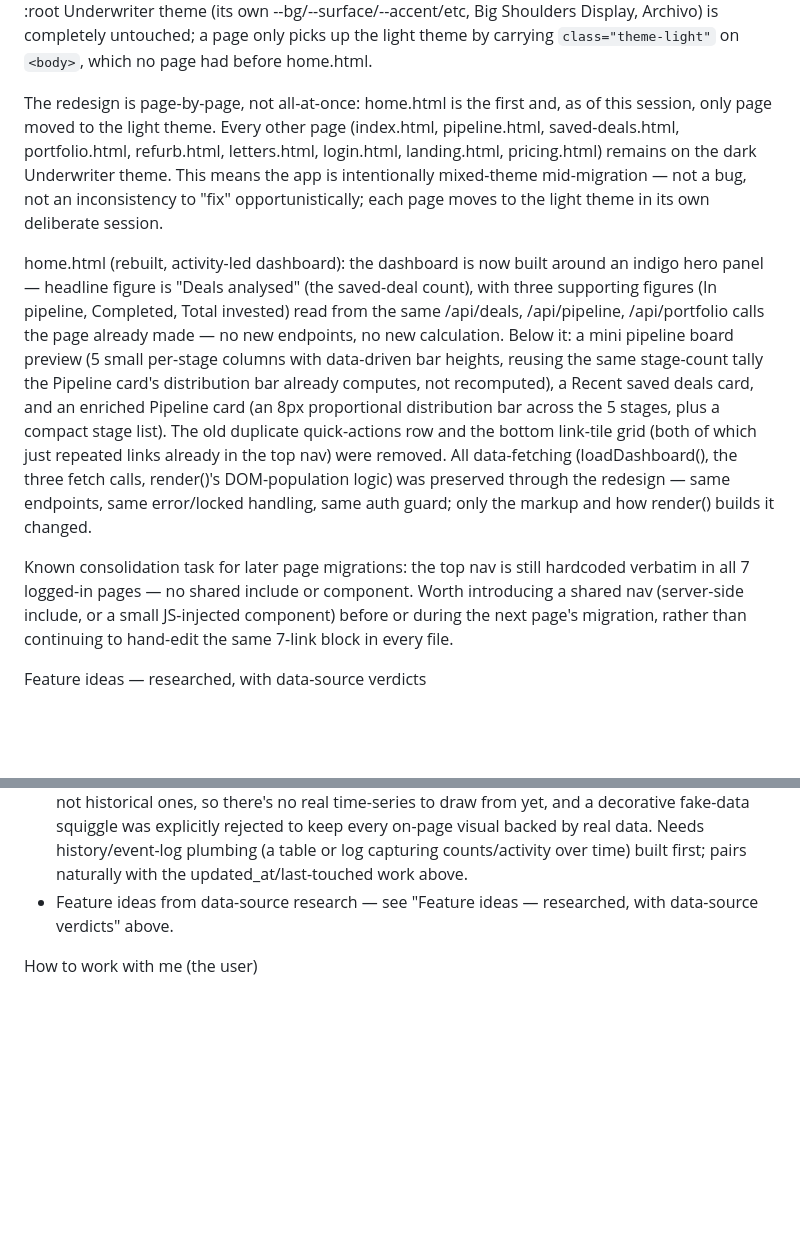
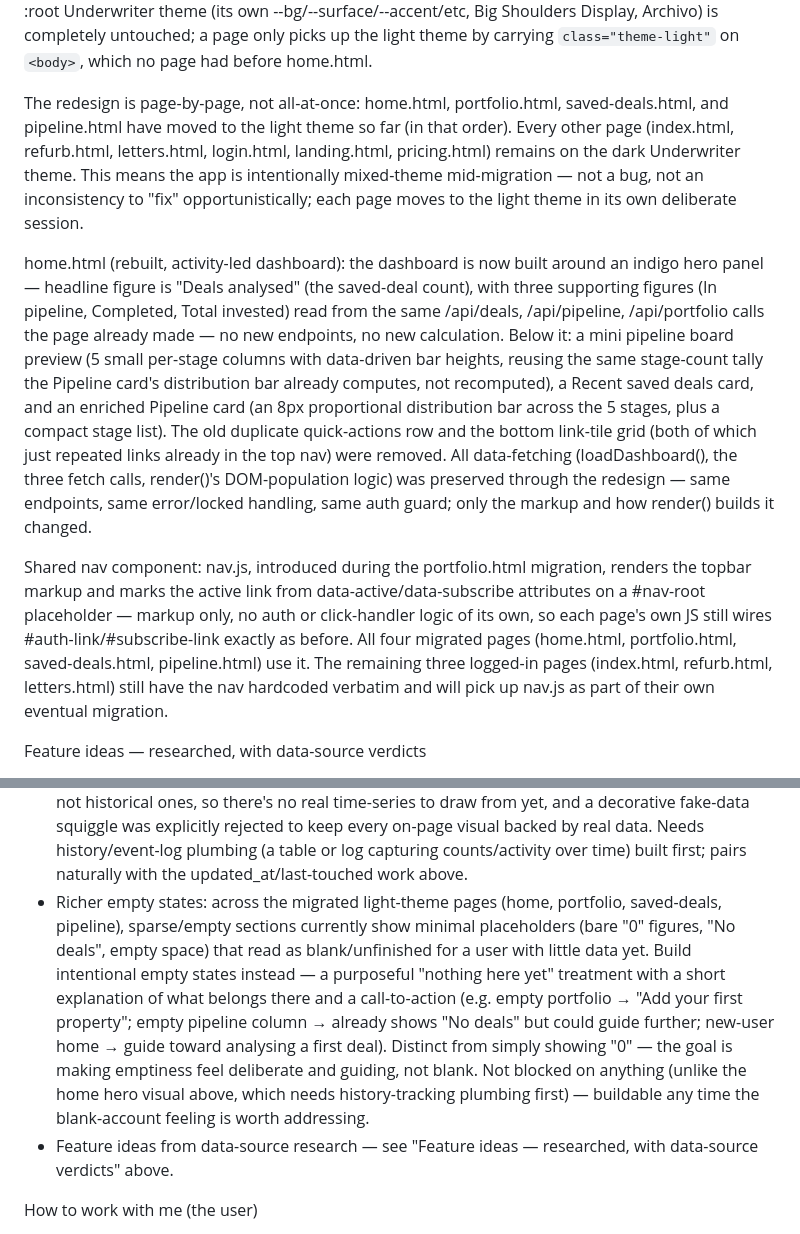
Before and after one commit to nathmillo16-cmd/property-deal-analyser, a Markdown page: CLAUDE.md, 2 parts joined by grey strips. Drawn GitHub-style; blank space fills up the shorter version.

Commit message:
Log richer empty states step; update migration progress
Co-Authored-By: Claude Sonnet 5 <noreply@anthropic.com>

```diff
--- a/CLAUDE.md
+++ b/CLAUDE.md
@@ -132,11 +132,11 @@ Design system (light + indigo theme, built — migrating page-by-page)
 
 A new light + indigo theme has been added to styles.css as a purely additive token layer: `body.theme-light` redefines the same token names :root already defines (light shell — white/near-white surfaces, dark ink — plus an indigo #4b45b2 accent), and adds two token groups that didn't exist before — semantic status tokens (--danger/--danger-bg/--danger-ink, --warn/--warn-bg/--warn-ink, --success/--success-bg/--success-ink) and a --space-1 through --space-6 spacing scale. Sora is the light-theme typeface (--font-head/--font-body both point at Sora inside theme-light) — added to the existing Google Fonts @import alongside Big Shoulders Display and Archivo, not replacing them. The dark :root Underwriter theme (its own --bg/--surface/--accent/etc, Big Shoulders Display, Archivo) is completely untouched; a page only picks up the light theme by carrying `class="theme-light"` on `<body>`, which no page had before home.html.
 
-The redesign is page-by-page, not all-at-once: home.html is the first and, as of this session, only page moved to the light theme. Every other page (index.html, pipeline.html, saved-deals.html, portfolio.html, refurb.html, letters.html, login.html, landing.html, pricing.html) remains on the dark Underwriter theme. This means the app is intentionally mixed-theme mid-migration — not a bug, not an inconsistency to "fix" opportunistically; each page moves to the light theme in its own deliberate session.
+The redesign is page-by-page, not all-at-once: home.html, portfolio.html, saved-deals.html, and pipeline.html have moved to the light theme so far (in that order). Every other page (index.html, refurb.html, letters.html, login.html, landing.html, pricing.html) remains on the dark Underwriter theme. This means the app is intentionally mixed-theme mid-migration — not a bug, not an inconsistency to "fix" opportunistically; each page moves to the light theme in its own deliberate session.
 
 home.html (rebuilt, activity-led dashboard): the dashboard is now built around an indigo hero panel — headline figure is "Deals analysed" (the saved-deal count), with three supporting figures (In pipeline, Completed, Total invested) read from the same /api/deals, /api/pipeline, /api/portfolio calls the page already made — no new endpoints, no new calculation. Below it: a mini pipeline board preview (5 small per-stage columns with data-driven bar heights, reusing the same stage-count tally the Pipeline card's distribution bar already computes, not recomputed), a Recent saved deals card, and an enriched Pipeline card (an 8px proportional distribution bar across the 5 stages, plus a compact stage list). The old duplicate quick-actions row and the bottom link-tile grid (both of which just repeated links already in the top nav) were removed. All data-fetching (loadDashboard(), the three fetch calls, render()'s DOM-population logic) was preserved through the redesign — same endpoints, same error/locked handling, same auth guard; only the markup and how render() builds it changed.
 
-Known consolidation task for later page migrations: the top nav is still hardcoded verbatim in all 7 logged-in pages — no shared include or component. Worth introducing a shared nav (server-side include, or a small JS-injected component) before or during the next page's migration, rather than continuing to hand-edit the same 7-link block in every file.
+Shared nav component: nav.js, introduced during the portfolio.html migration, renders the topbar markup and marks the active link from data-active/data-subscribe attributes on a #nav-root placeholder — markup only, no auth or click-handler logic of its own, so each page's own JS still wires #auth-link/#subscribe-link exactly as before. All four migrated pages (home.html, portfolio.html, saved-deals.html, pipeline.html) use it. The remaining three logged-in pages (index.html, refurb.html, letters.html) still have the nav hardcoded verbatim and will pick up nav.js as part of their own eventual migration.
 
 Feature ideas — researched, with data-source verdicts
 
@@ -181,6 +181,7 @@ Planned — not yet built:
 - Home: "Needs attention" panel — specced, not built. Would flag: (i) an offer Pending >3 days [chase], (ii) a Viewing-stage deal whose (not-yet-existing) viewing date has passed with no note since [update], (iii) a deal sat in Analysing >7 days untouched [review]. Needs two schema additions that don't exist today: a nullable viewing-date column on deals (plus an input to set it), and a genuine updated_at/last-touched timestamp on deals that stage changes and note/offer additions actually bump — deals currently has only created_at, and there is no trigger anywhere in the schema. Own session.
 - Dual user modes (sourcer vs investor): two home/dashboard experiences keyed to a user-type concept that doesn't exist yet (sourcer hero = properties/value sourced; investor hero = monthly cashflow or portfolio value). Needs a role field on profiles, an onboarding choice, and hero/nav logic branching on it. Connects to the (also unbuilt) community marketplace pillar — sourcers and investors are the two sides of it. Today's redesigned home.html becomes the sourcer view once this exists. Own session — a product-architecture decision, not a styling change.
 - Home hero: a real, data-driven activity visual (e.g. a trend line of deals analysed over time) in the hero panel's right-side space. Deliberately not built now — the app only stores current counts, not historical ones, so there's no real time-series to draw from yet, and a decorative fake-data squiggle was explicitly rejected to keep every on-page visual backed by real data. Needs history/event-log plumbing (a table or log capturing counts/activity over time) built first; pairs naturally with the updated_at/last-touched work above.
+- Richer empty states: across the migrated light-theme pages (home, portfolio, saved-deals, pipeline), sparse/empty sections currently show minimal placeholders (bare "0" figures, "No deals", empty space) that read as blank/unfinished for a user with little data yet. Build intentional empty states instead — a purposeful "nothing here yet" treatment with a short explanation of what belongs there and a call-to-action (e.g. empty portfolio → "Add your first property"; empty pipeline column → already shows "No deals" but could guide further; new-user home → guide toward analysing a first deal). Distinct from simply showing "0" — the goal is making emptiness feel deliberate and guiding, not blank. Not blocked on anything (unlike the home hero visual above, which needs history-tracking plumbing first) — buildable any time the blank-account feeling is worth addressing.
 - Feature ideas from data-source research — see "Feature ideas — researched, with data-source verdicts" above.
 
 How to work with me (the user)
```
